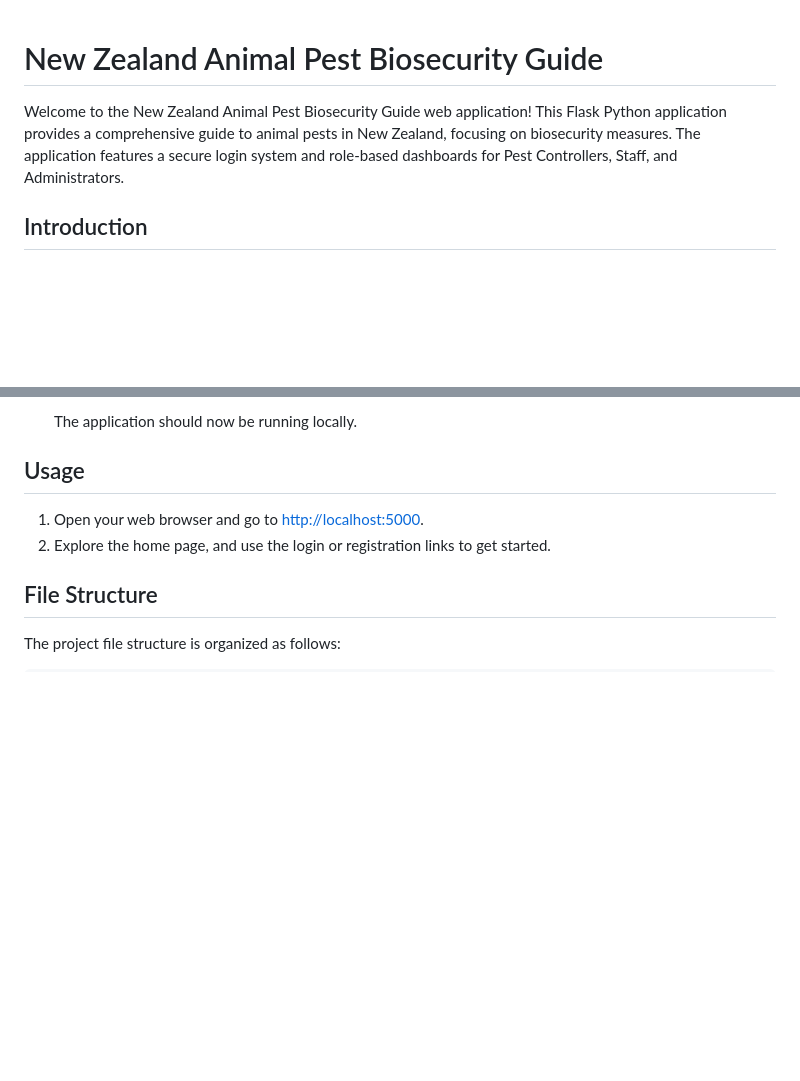
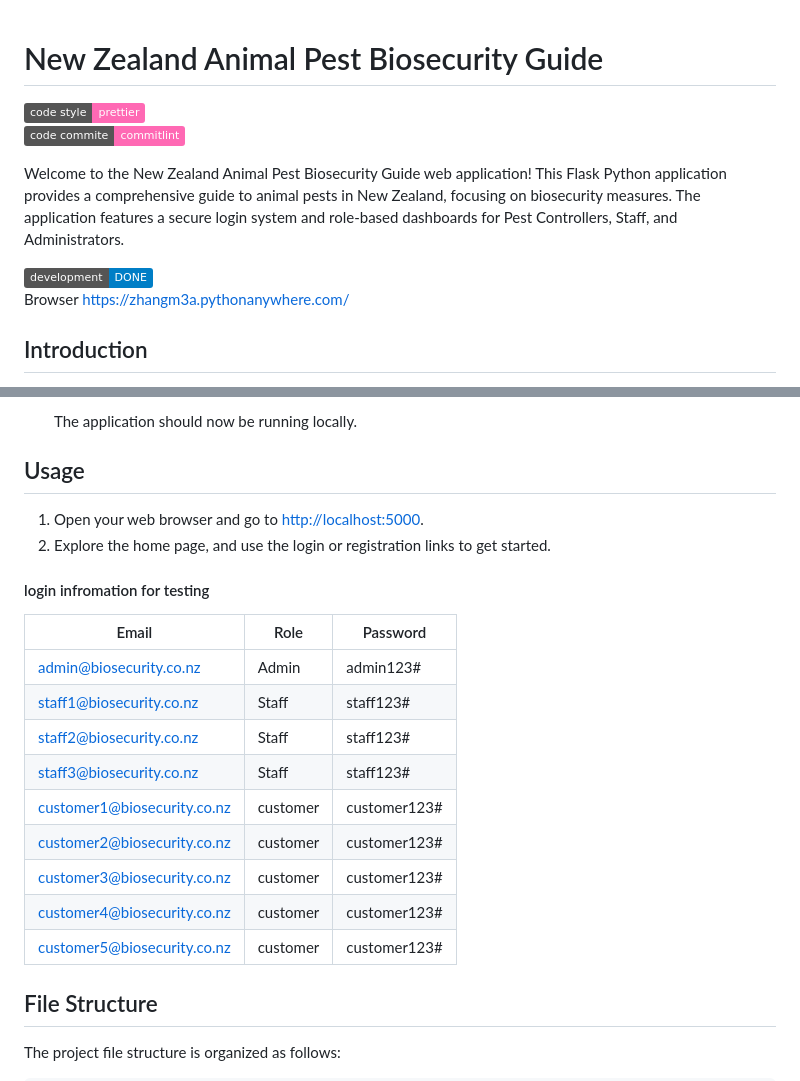
Before and after one commit to NZMia/Biosecurity, a Markdown page: README.md, 2 parts joined by grey strips. Rendered like a GitHub page; badges without logos; blank space fills up the shorter version.

```diff
--- a/README.md
+++ b/README.md
@@ -1,6 +1,13 @@
 # New Zealand Animal Pest Biosecurity Guide
 
+[![code style: prettier](https://img.shields.io/badge/code_style-prettier-ff69b4.svg?style=plastic)](https://github.com/prettier/prettier)
+[![code commit rule: commitlint](https://img.shields.io/badge/code_commite-commitlint-ff69b4.svg?style=plastic)](https://github.com/conventional-changelog/commitlint)
+
 Welcome to the New Zealand Animal Pest Biosecurity Guide web application! This Flask Python application provides a comprehensive guide to animal pests in New Zealand, focusing on biosecurity measures. The application features a secure login system and role-based dashboards for Pest Controllers, Staff, and Administrators.
+
+
+![development: DONE](https://img.shields.io/badge/development-DONE-informational.svg?style=plastic)
+Browser https://zhangm3a.pythonanywhere.com/
 
 ## Introduction
 
@@ -71,6 +78,22 @@ Make sure you have the following installed:
 1. Open your web browser and go to [http://localhost:5000](http://localhost:5000).
 2. Explore the home page, and use the login or registration links to get started.
 
+#### login infromation for testing
+
+ Email                       | Role         | Password   |
+|----------------------------|--------------|------------|
+| admin@biosecurity.co.nz    | Admin        | admin123#  |
+| staff1@biosecurity.co.nz     | Staff        | staff123#  |
+| staff2@biosecurity.co.nz     | Staff        | staff123#   |
+| staff3@biosecurity.co.nz     | Staff        | staff123#   |
+| customer1@biosecurity.co.nz  | customer     | customer123#|
+| customer2@biosecurity.co.nz  | customer     | customer123#|
+| customer3@biosecurity.co.nz  | customer     | customer123#|
+| customer4@biosecurity.co.nz  | customer     | customer123#|
+| customer5@biosecurity.co.nz  | customer     | customer123#|
+
+
+
 ## File Structure
 
 The project file structure is organized as follows:
```
